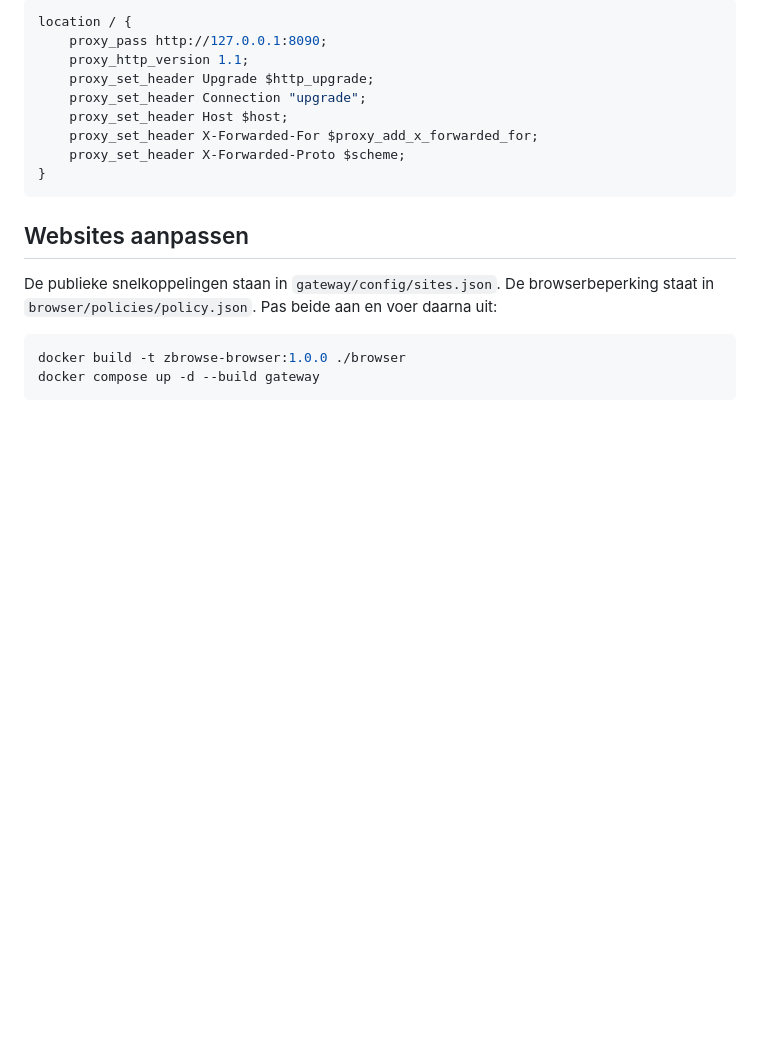
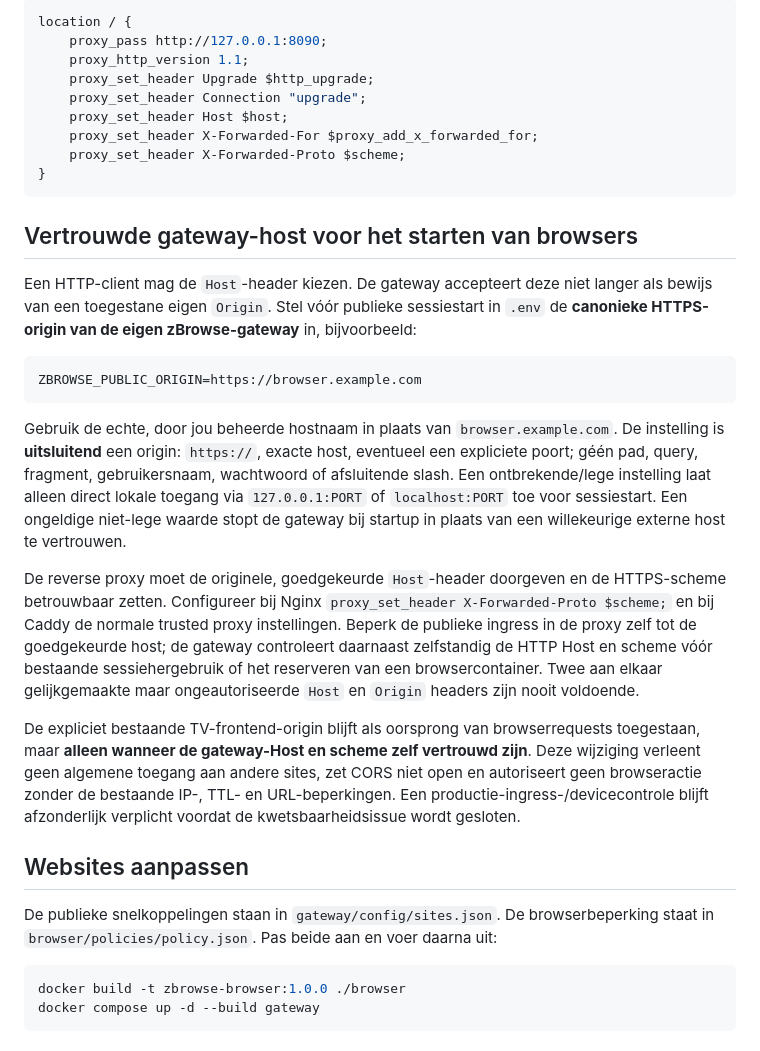
Before and after one commit to Zennay/zGuard, a Markdown page: zbrowse/README.md, the part around the change. GitHub-like rendering; blank space fills up the shorter version.

Commit message:
docs(zBrowse): document explicit HTTPS gateway host admission and reverse-proxy configuration

````diff
--- a/zbrowse/README.md
+++ b/zbrowse/README.md
@@ -64,6 +64,44 @@ location / {
 }
 ```
 
+## Vertrouwde gateway-host voor het starten van browsers
+
+Een HTTP-client mag de `Host`-header kiezen. De gateway accepteert deze
+niet langer als bewijs van een toegestane eigen `Origin`. Stel vóór
+publieke sessiestart in `.env` de **canonieke HTTPS-origin van de eigen
+zBrowse-gateway** in, bijvoorbeeld:
+
+```dotenv
+ZBROWSE_PUBLIC_ORIGIN=https://browser.example.com
+```
+
+Gebruik de echte, door jou beheerde hostnaam in plaats van
+`browser.example.com`. De instelling is **uitsluitend** een origin:
+`https://`, exacte host, eventueel een expliciete poort; géén pad,
+query, fragment, gebruikersnaam, wachtwoord of afsluitende slash.
+Een ontbrekende/lege instelling laat alleen direct lokale toegang via
+`127.0.0.1:PORT` of `localhost:PORT` toe voor sessiestart. Een
+ongeldige niet-lege waarde stopt de gateway bij startup in plaats van
+een willekeurige externe host te vertrouwen.
+
+De reverse proxy moet de originele, goedgekeurde `Host`-header
+doorgeven en de HTTPS-scheme betrouwbaar zetten. Configureer bij Nginx
+`proxy_set_header X-Forwarded-Proto $scheme;` en bij Caddy de normale
+trusted proxy instellingen. Beperk de publieke ingress in de proxy
+zelf tot de goedgekeurde host; de gateway controleert daarnaast
+zelfstandig de HTTP Host en scheme vóór bestaande sessiehergebruik
+of het reserveren van een browsercontainer. Twee aan elkaar
+gelijkgemaakte maar ongeautoriseerde `Host` en `Origin` headers
+zijn nooit voldoende.
+
+De expliciet bestaande TV-frontend-origin blijft als oorsprong van
+browserrequests toegestaan, maar **alleen wanneer de gateway-Host en
+scheme zelf vertrouwd zijn**. Deze wijziging verleent geen algemene
+toegang aan andere sites, zet CORS niet open en autoriseert geen
+browseractie zonder de bestaande IP-, TTL- en URL-beperkingen.
+Een productie-ingress-/devicecontrole blijft afzonderlijk verplicht
+voordat de kwetsbaarheidsissue wordt gesloten.
+
 ## Websites aanpassen
 
 De publieke snelkoppelingen staan in `gateway/config/sites.json`. De browserbeperking staat in `browser/policies/policy.json`. Pas beide aan en voer daarna uit:
````
